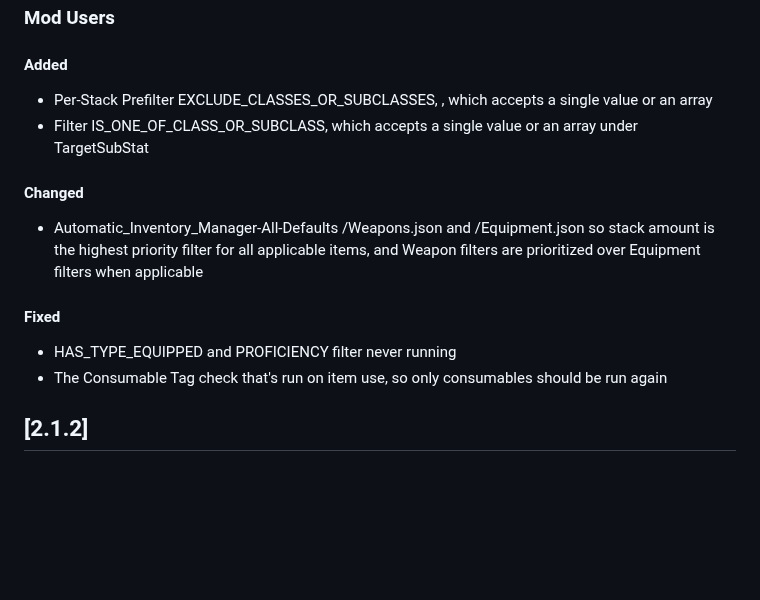
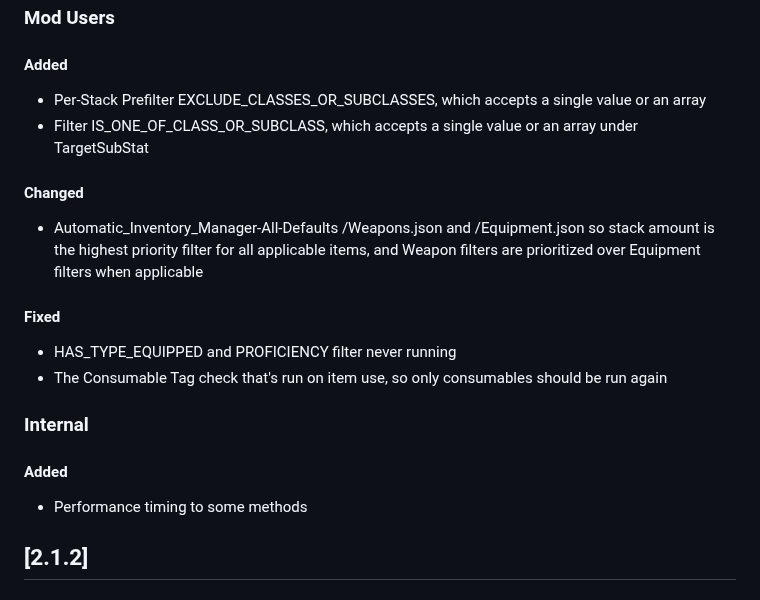
Before and after one commit to osirisOfGit/BG3_Automatic_Inventory_Manager, a Markdown page: CHANGELOG.md, the part around the change. GitHub-like rendering; blank space fills up the shorter version.

Commit message:
changelog

```diff
--- a/CHANGELOG.md
+++ b/CHANGELOG.md
@@ -10,7 +10,7 @@ and this project adheres to [Semantic Versioning](https://semver.org/spec/v2.0.0
 ## [2.1.3]
 ### Mod Users
 #### Added
-- Per-Stack Prefilter EXCLUDE_CLASSES_OR_SUBCLASSES, , which accepts a single value or an array
+- Per-Stack Prefilter EXCLUDE_CLASSES_OR_SUBCLASSES, which accepts a single value or an array
 - Filter IS_ONE_OF_CLASS_OR_SUBCLASS, which accepts a single value or an array under TargetSubStat
 
 #### Changed
@@ -20,6 +20,10 @@ for all applicable items, and Weapon filters are prioritized over Equipment filt
 #### Fixed
 - HAS_TYPE_EQUIPPED and PROFICIENCY filter never running
 - The Consumable Tag check that's run on item use, so only consumables should be run again
+
+### Internal
+#### Added
+- Performance timing to some methods
 
 ## [2.1.2]
 ### Mod Users
```
